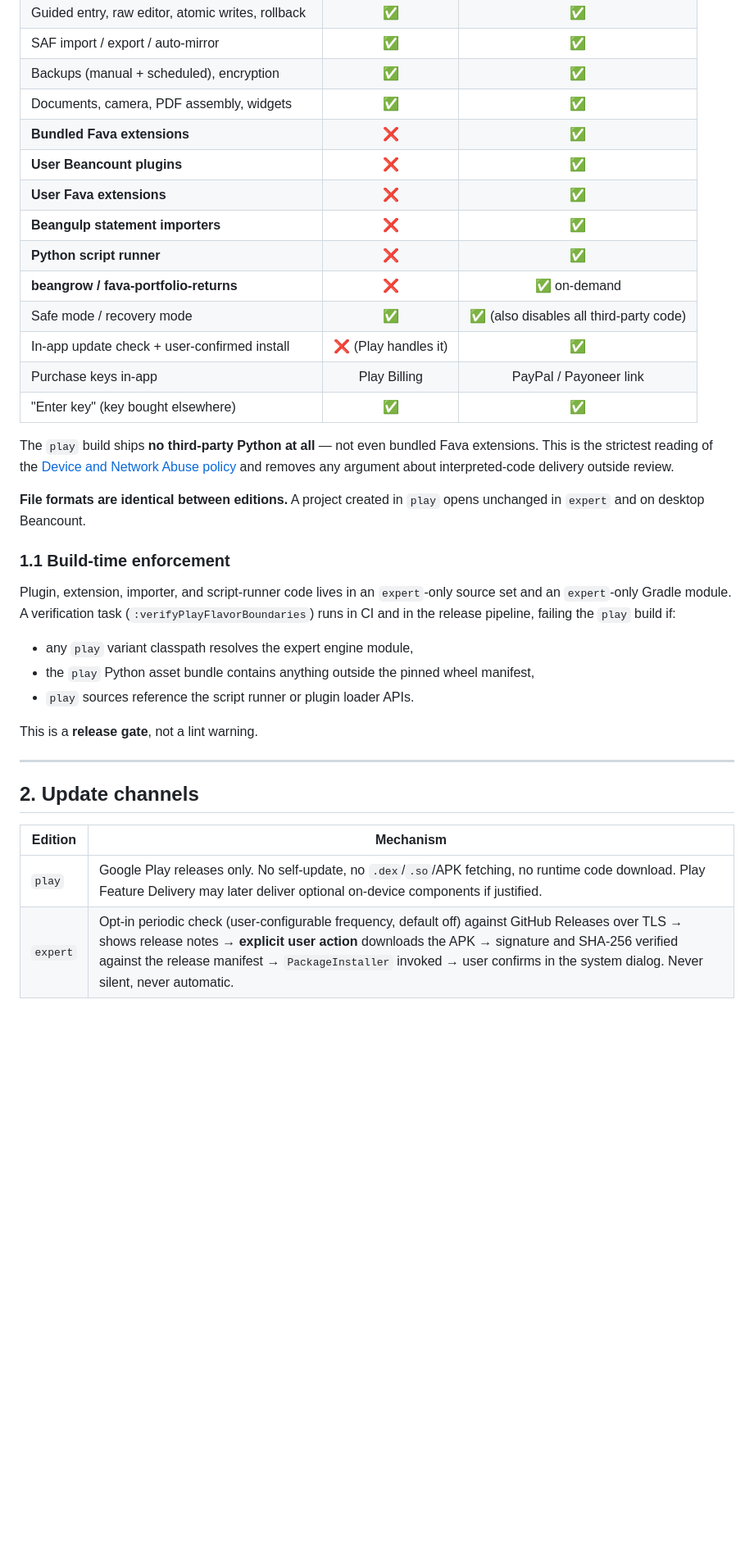
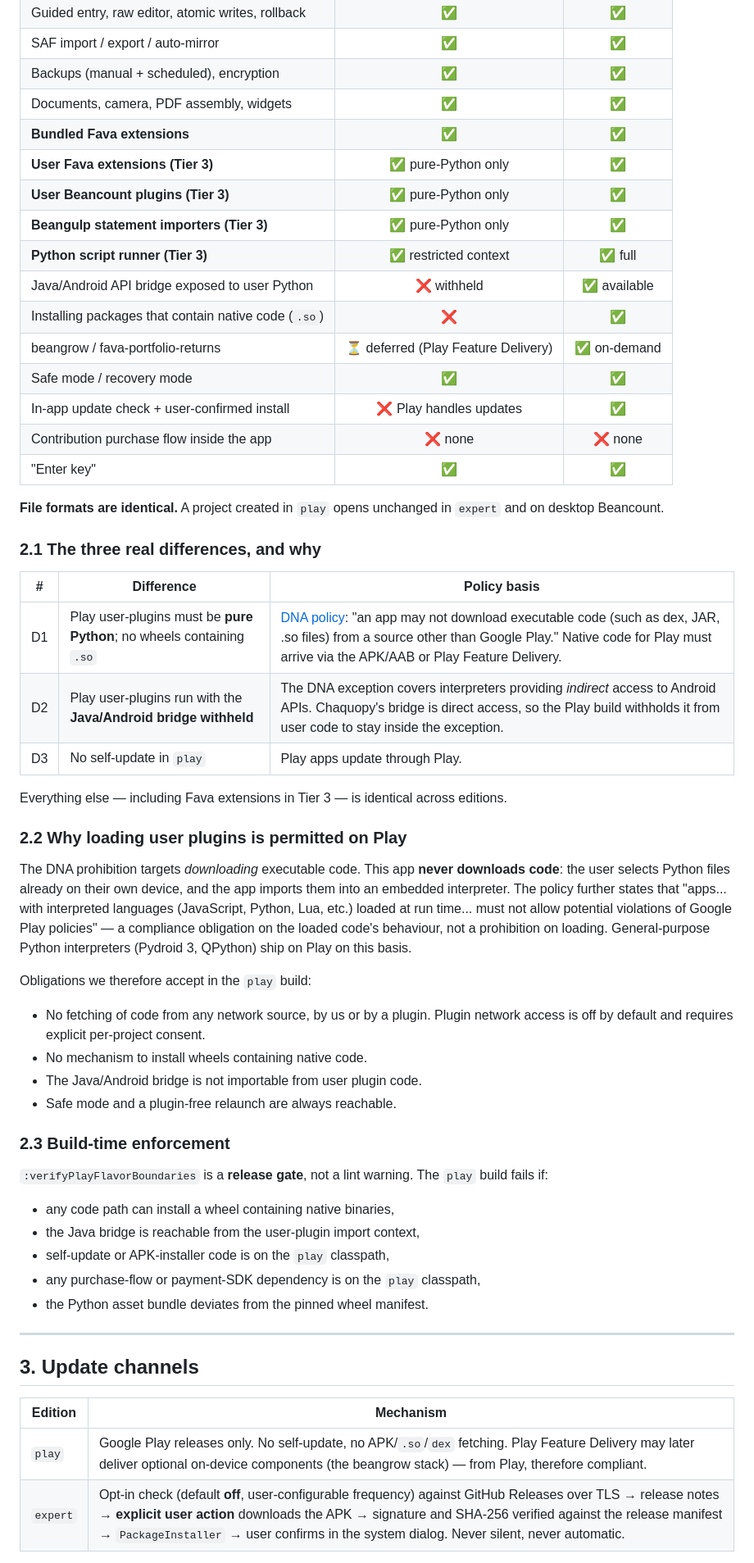
Before and after one commit to pintofi/beanbook, a Markdown page: docs/distribution.md, the part around one of its changes. Shown at 82% size. GitHub-like rendering; blank space fills up the shorter version.

```diff
--- a/docs/distribution.md
+++ b/docs/distribution.md
@@ -13,43 +22,67 @@
 | SAF import / export / auto-mirror | ✅ | ✅ |
 | Backups (manual + scheduled), encryption | ✅ | ✅ |
 | Documents, camera, PDF assembly, widgets | ✅ | ✅ |
-| **Bundled Fava extensions** | ❌ | ✅ |
-| **User Beancount plugins** | ❌ | ✅ |
-| **User Fava extensions** | ❌ | ✅ |
-| **Beangulp statement importers** | ❌ | ✅ |
-| **Python script runner** | ❌ | ✅ |
-| **beangrow / fava-portfolio-returns** | ❌ | ✅ on-demand |
-| Safe mode / recovery mode | ✅ | ✅ (also disables all third-party code) |
-| In-app update check + user-confirmed install | ❌ (Play handles it) | ✅ |
-| Purchase keys in-app | Play Billing | PayPal / Payoneer link |
-| "Enter key" (key bought elsewhere) | ✅ | ✅ |
+| **Bundled Fava extensions** | ✅ | ✅ |
+| **User Fava extensions (Tier 3)** | ✅ pure-Python only | ✅ |
+| **User Beancount plugins (Tier 3)** | ✅ pure-Python only | ✅ |
+| **Beangulp statement importers (Tier 3)** | ✅ pure-Python only | ✅ |
+| **Python script runner (Tier 3)** | ✅ restricted context | ✅ full |
+| Java/Android API bridge exposed to user Python | ❌ withheld | ✅ available |
+| Installing packages that contain native code (`.so`) | ❌ | ✅ |
+| beangrow / fava-portfolio-returns | ⏳ deferred (Play Feature Delivery) | ✅ on-demand |
+| Safe mode / recovery mode | ✅ | ✅ |
+| In-app update check + user-confirmed install | ❌ Play handles updates | ✅ |
+| Contribution purchase flow inside the app | ❌ none | ❌ none |
+| "Enter key" | ✅ | ✅ |
 
-The `play` build ships **no third-party Python at all** — not even bundled Fava
-extensions. This is the strictest reading of the
-[Device and Network Abuse policy](https://support.google.com/googleplay/android-developer/answer/9888379)
-and removes any argument about interpreted-code delivery outside review.
+**File formats are identical.** A project created in `play` opens unchanged in `expert`
+and on desktop Beancount.
 
-**File formats are identical between editions.** A project created in `play` opens
-unchanged in `expert` and on desktop Beancount.
+### 2.1 The three real differences, and why
 
-### 1.1 Build-time enforcement
+| # | Difference | Policy basis |
+|---|---|---|
+| D1 | Play user-plugins must be **pure Python**; no wheels containing `.so` | [DNA policy](https://support.google.com/googleplay/android-developer/answer/9888379): "an app may not download executable code (such as dex, JAR, .so files) from a source other than Google Play." Native code for Play must arrive via the APK/AAB or Play Feature Delivery. |
+| D2 | Play user-plugins run with the **Java/Android bridge withheld** | The DNA exception covers interpreters providing *indirect* access to Android APIs. Chaquopy's bridge is direct access, so the Play build withholds it from user code to stay inside the exception. |
+| D3 | No self-update in `play` | Play apps update through Play. |
 
-Plugin, extension, importer, and script-runner code lives in an `expert`-only source set
-and an `expert`-only Gradle module. A verification task (`:verifyPlayFlavorBoundaries`)
-runs in CI and in the release pipeline, failing the `play` build if:
+Everything else — including Fava extensions in Tier 3 — is identical across editions.
 
-- any `play` variant classpath resolves the expert engine module,
-- the `play` Python asset bundle contains anything outside the pinned wheel manifest,
-- `play` sources reference the script runner or plugin loader APIs.
+### 2.2 Why loading user plugins is permitted on Play
 
-This is a **release gate**, not a lint warning.
+The DNA prohibition targets *downloading* executable code. This app **never downloads
+code**: the user selects Python files already on their own device, and the app imports
+them into an embedded interpreter. The policy further states that "apps... with
+interpreted languages (JavaScript, Python, Lua, etc.) loaded at run time... must not allow
+potential violations of Google Play policies" — a compliance obligation on the loaded
+code's behaviour, not a prohibition on loading. General-purpose Python interpreters
+(Pydroid 3, QPython) ship on Play on this basis.
+
+Obligations we therefore accept in the `play` build:
+
+- No fetching of code from any network source, by us or by a plugin. Plugin network
+  access is off by default and requires explicit per-project consent.
+- No mechanism to install wheels containing native code.
+- The Java/Android bridge is not importable from user plugin code.
+- Safe mode and a plugin-free relaunch are always reachable.
+
+### 2.3 Build-time enforcement
+
+`:verifyPlayFlavorBoundaries` is a **release gate**, not a lint warning. The `play` build
+fails if:
+
+- any code path can install a wheel containing native binaries,
+- the Java bridge is reachable from the user-plugin import context,
+- self-update or APK-installer code is on the `play` classpath,
+- any purchase-flow or payment-SDK dependency is on the `play` classpath,
+- the Python asset bundle deviates from the pinned wheel manifest.
 
 ---
 
-## 2. Update channels
+## 3. Update channels
 
 | Edition | Mechanism |
 |---|---|
-| `play` | Google Play releases only. No self-update, no `.dex`/`.so`/APK fetching, no runtime code download. Play Feature Delivery may later deliver optional on-device components if justified. |
-| `expert` | Opt-in periodic check (user-configurable frequency, default off) against GitHub Releases over TLS → shows release notes → **explicit user action** downloads the APK → signature and SHA-256 verified against the release manifest → `PackageInstaller` invoked → user confirms in the system dialog. Never silent, never automatic. |
+| `play` | Google Play releases only. No self-update, no APK/`.so`/`dex` fetching. Play Feature Delivery may later deliver optional on-device components (the beangrow stack) — from Play, therefore compliant. |
+| `expert` | Opt-in check (default **off**, user-configurable frequency) against GitHub Releases over TLS → release notes → **explicit user action** downloads the APK → signature and SHA-256 verified against the release manifest → `PackageInstaller` → user confirms in the system dialog. Never silent, never automatic. |
 
```
Also changed, not shown: other parts of docs/distribution.md (+109 -79 lines), docs/architecture.md (+15 -12 lines), docs/plugin-compatibility.md (+10 -3 lines).
